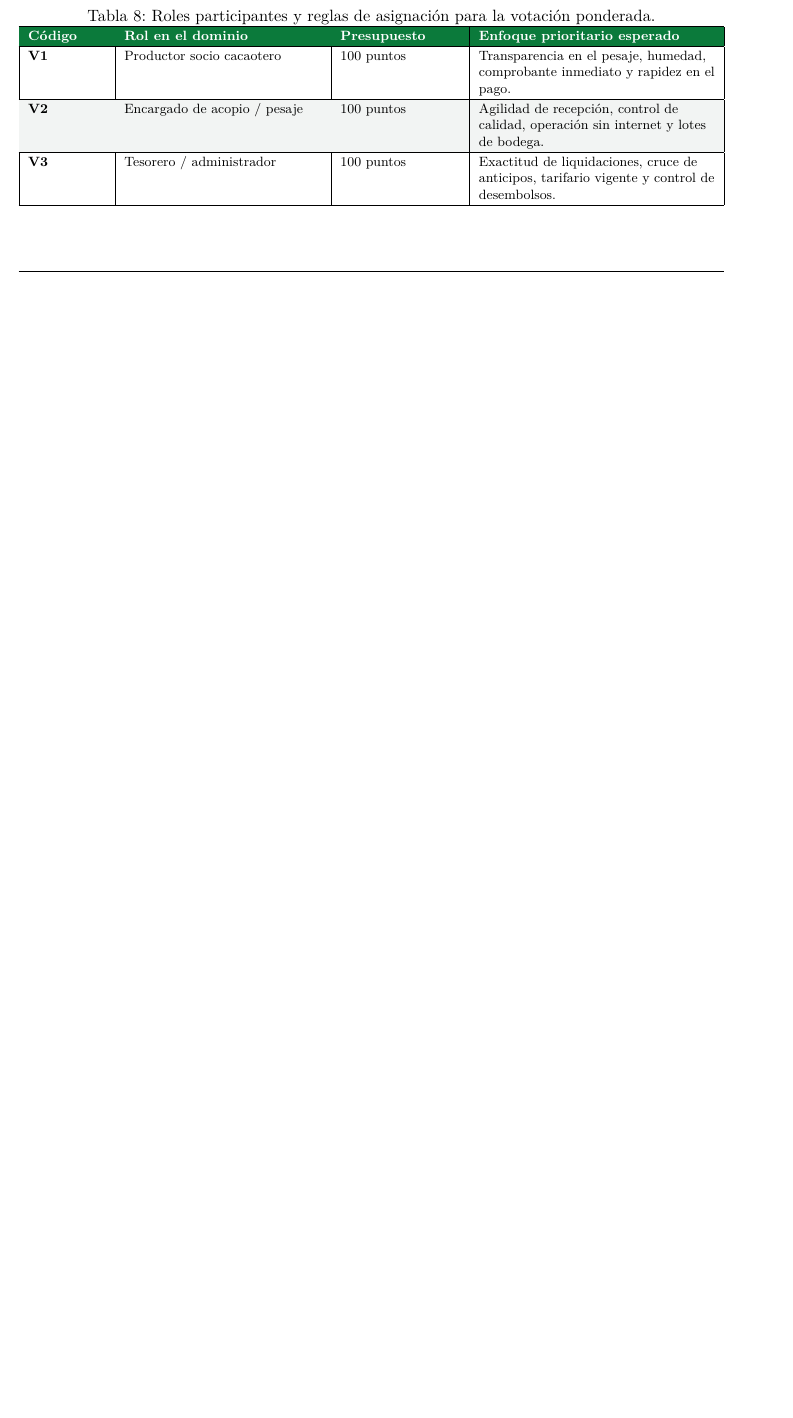
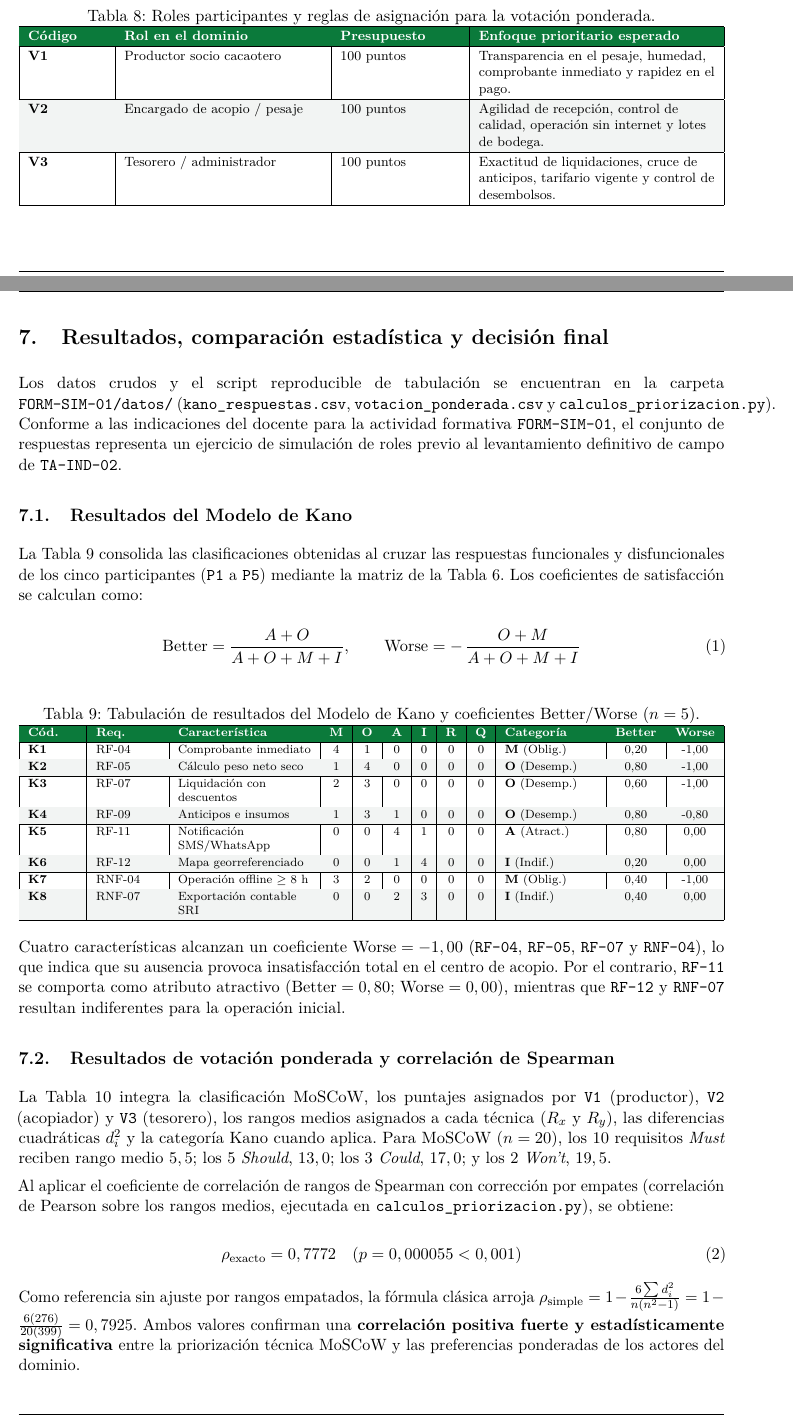
Before and after one commit to josegilcesc/GA-SIM-01-GRUPO-GRV, a LaTeX document (FORM-SIM-01/main.tex, which reads FORM-SIM-01/secciones/08_resultados_spearman.tex): part of page 8 of 9 before the commit and two parts of pages 8 and 9 of 12 after it, the two joined at a grey line, cut so that both start at the same text, the shorter picture padded with empty space. Compiled offline with pdfLaTeX.

Commit message:
feat(analisis): integrar resultados Kano, correlacion de Spearman y decision v1.0
- Incorporacion de FORM-SIM-01/secciones/08_resultados_spearman.tex con tablas de Kano (Better/Worse), votacion ponderada, calculo de Spearman (rho = 0,7772), analisis de coincidencias/discrepancias y alcance final para la version 1.0.
  - Activacion de la seccion 08 en FORM-SIM-01/main.tex.

```diff
--- /dev/null
+++ b/FORM-SIM-01/secciones/08_resultados_spearman.tex
@@ -0,0 +1,47 @@
+\section{Resultados, comparaci\'on estad\'istica y decisi\'on final}
+\label{sec:resultados}
+
+Los datos crudos y el script reproducible de tabulaci\'on se encuentran en la carpeta \texttt{FORM-SIM-01/datos/} (\texttt{kano\_respuestas.csv}, \texttt{votacion\_ponderada.csv} y \texttt{calculos\_priorizacion.py}). Conforme a las indicaciones del docente para la actividad formativa \texttt{FORM-SIM-01}, el conjunto de respuestas representa un ejercicio de simulaci\'on de roles previo al levantamiento definitivo de campo de \texttt{TA-IND-02}.
+
+\subsection{Resultados del Modelo de Kano}
+
+La Tabla~\ref{tab:kano-resultados} consolida las clasificaciones obtenidas al cruzar las respuestas funcionales y disfuncionales de los cinco participantes (\texttt{P1} a \texttt{P5}) mediante la matriz de la Tabla~\ref{tab:kano-eval}. Los coeficientes de satisfacci\'on se calculan como:
+
+\begin{equation}
+\text{Better} = \frac{A + O}{A + O + M + I}, \qquad \text{Worse} = -\,\frac{O + M}{A + O + M + I}
+\end{equation}
+
+\begin{table}[htbp]
+\centering
+\scriptsize
+\renewcommand{\arraystretch}{1.15}
+\caption{Tabulaci\'on de resultados del Modelo de Kano y coeficientes Better/Worse ($n = 5$).}
+\label{tab:kano-resultados}
+\begin{tabularx}{\linewidth}{|p{0.07\linewidth}|p{0.09\linewidth}|Y|c|c|c|c|c|c|p{0.13\linewidth}|c|c|}
+\hline
+\thdr{C\'od.} & \thdr{Req.} & \thdr{Caracter\'istica} & \thdr{M} & \thdr{O} & \thdr{A} & \thdr{I} & \thdr{R} & \thdr{Q} & \thdr{Categor\'ia} & \thdr{Better} & \thdr{Worse}\\
+\hline
+\textbf{K1} & RF-04 & Comprobante inmediato & 4 & 1 & 0 & 0 & 0 & 0 & \textbf{M} (Oblig.) & 0,20 & -1,00\\
+\hline
+\rowcolor{rowgray} \textbf{K2} & RF-05 & C\'alculo peso neto seco & 1 & 4 & 0 & 0 & 0 & 0 & \textbf{O} (Desemp.) & 0,80 & -1,00\\
+\hline
+\textbf{K3} & RF-07 & Liquidaci\'on con descuentos & 2 & 3 & 0 & 0 & 0 & 0 & \textbf{O} (Desemp.) & 0,60 & -1,00\\
+\hline
+\rowcolor{rowgray} \textbf{K4} & RF-09 & Anticipos e insumos & 1 & 3 & 1 & 0 & 0 & 0 & \textbf{O} (Desemp.) & 0,80 & -0,80\\
+\hline
+\textbf{K5} & RF-11 & Notificaci\'on SMS/WhatsApp & 0 & 0 & 4 & 1 & 0 & 0 & \textbf{A} (Atract.) & 0,80 & 0,00\\
+\hline
+\rowcolor{rowgray} \textbf{K6} & RF-12 & Mapa georreferenciado & 0 & 0 & 1 & 4 & 0 & 0 & \textbf{I} (Indif.) & 0,20 & 0,00\\
+\hline
+\textbf{K7} & RNF-04 & Operaci\'on offline $\ge$ 8 h & 3 & 2 & 0 & 0 & 0 & 0 & \textbf{M} (Oblig.) & 0,40 & -1,00\\
+\hline
+\rowcolor{rowgray} \textbf{K8} & RNF-07 & Exportaci\'on contable SRI & 0 & 0 & 2 & 3 & 0 & 0 & \textbf{I} (Indif.) & 0,40 & 0,00\\
+\hline
+\end{tabularx}
+\end{table}
+
+Cuatro caracter\'isticas alcanzan un coeficiente $\text{Worse} = -1,00$ (\texttt{RF-04}, \texttt{RF-05}, \texttt{RF-07} y \texttt{RNF-04}), lo que indica que su ausencia provoca insatisfacci\'on total en el centro de acopio. Por el contrario, \texttt{RF-11} se comporta como atributo atractivo ($\text{Better} = 0,80$; $\text{Worse} = 0,00$), mientras que \texttt{RF-12} y \texttt{RNF-07} resultan indiferentes para la operaci\'on inicial.
+
+\subsection{Resultados de votaci\'on ponderada y correlaci\'on de Spearman}
+
+La Tabla~\ref{tab:comparacion-spearman} integra la clasificaci\'on MoSCoW, los puntajes asignados por \texttt{V1} (productor), \texttt{V2} (acopiador) y \texttt{V3} (tesorero), los rangos medios asignados a cada t\'ecnica ($R_x$ y $R_y$), las diferencias cuadr\'aticas $d_i^2$ y la categor\'ia Kano cuando aplica. Para MoSCoW ($n = 20$), los 10 requisitos \textit{Must} reciben rango medio $5,5$; los 5 \textit{Should}, $13,0$; los 3 \textit{Could}, $17,0$; y los 2 \textit{Won't}, $19,5$.
@@ -0,0 +104,7 @@
+Al aplicar el coeficiente de correlaci\'on de rangos de Spearman con correcci\'on por empates (correlaci\'on de Pearson sobre los rangos medios, ejecutada en \texttt{calculos\_priorizacion.py}), se obtiene:
+
+\begin{equation}
+\rho_{\text{exacto}} = 0,7772 \quad (p = 0,000055 < 0,001)
+\end{equation}
+
+Como referencia sin ajuste por rangos empatados, la f\'ormula cl\'asica arroja $\rho_{\text{simple}} = 1 - \frac{6 \sum d_i^2}{n(n^2 - 1)} = 1 - \frac{6(276)}{20(399)} = 0,7925$. Ambos valores confirman una \textbf{correlaci\'on positiva fuerte y estad\'isticamente significativa} entre la priorizaci\'on t\'ecnica MoSCoW y las preferencias ponderadas de los actores del dominio.
@@ -0,0 +116 @@
+    \item \textbf{Discrepancia por expectativa impl\'icita (\texttt{RNF-02}):} La seguridad y protecci\'on de datos bajo la LOPDP presenta la mayor brecha ($d = -9,0$; \textit{Must} en MoSCoW frente al puesto 14,5 con apenas 5 puntos en la votaci\'on). Los actores operativos asumen que el sistema ser\'a seguro sin dedicarle presupuesto expl\'icito; excluirlo por baja votaci\'on vulnerar\'ia el marco legal ecuatoriano \cite{lopdp2021}.
```
Also changed, not shown: FORM-SIM-01/main.tex (+1 -1 lines), FORM-SIM-01/secciones/08_resultados_spearman.tex (75 more changed lines).
